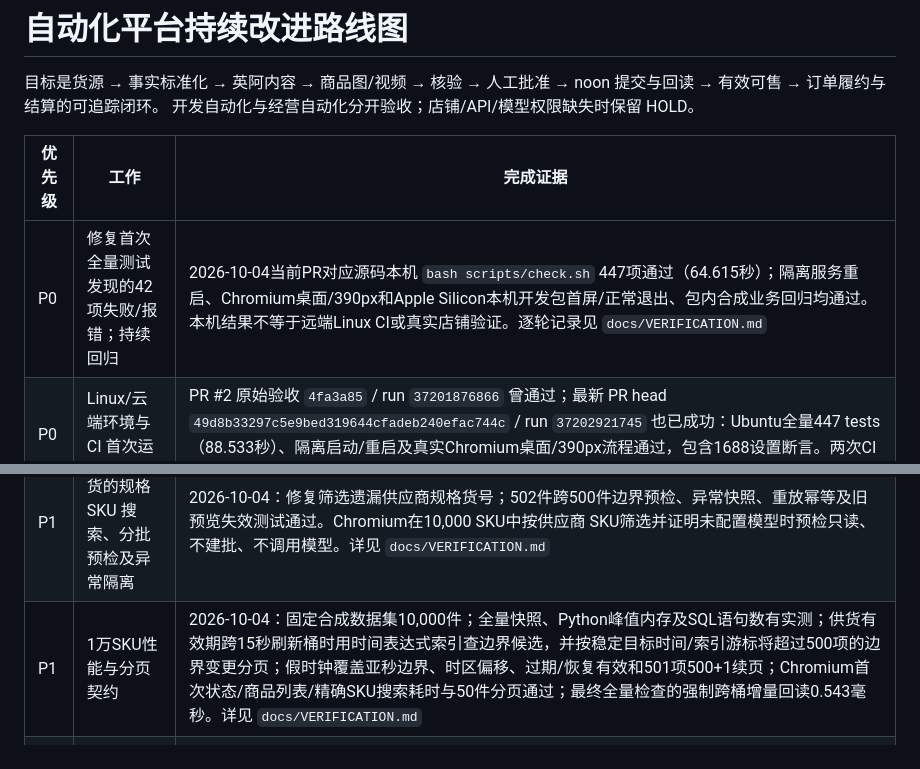
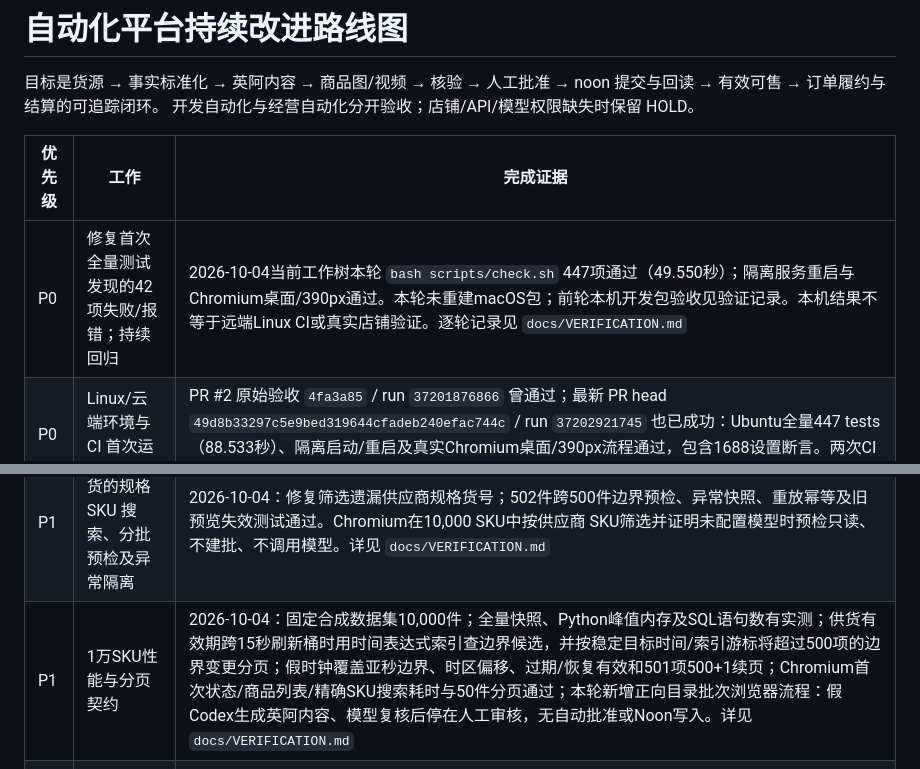
Before and after one commit to hyq8216/noonai, a Markdown page: docs/AUTOMATION_ROADMAP.md, 2 parts joined by grey strips. Rendered like a GitHub page.

Commit message:
Update roadmap with catalog campaign browser evidence

```diff
--- a/docs/AUTOMATION_ROADMAP.md
+++ b/docs/AUTOMATION_ROADMAP.md
@@ -6,7 +6,7 @@ noon 提交与回读 → 有效可售 → 订单履约与结算的可追踪闭
 
 | 优先级 | 工作 | 完成证据 |
 | --- | --- | --- |
-| P0 | 修复首次全量测试发现的42项失败/报错；持续回归 | 2026-10-04当前PR对应源码本机 `bash scripts/check.sh` 447项通过（64.615秒）；隔离服务重启、Chromium桌面/390px和Apple Silicon本机开发包首屏/正常退出、包内合成业务回归均通过。本机结果不等于远端Linux CI或真实店铺验证。逐轮记录见 `docs/VERIFICATION.md` |
+| P0 | 修复首次全量测试发现的42项失败/报错；持续回归 | 2026-10-04当前工作树本轮 `bash scripts/check.sh` 447项通过（49.550秒）；隔离服务重启与Chromium桌面/390px通过。本轮未重建macOS包；前轮本机开发包验收见验证记录。本机结果不等于远端Linux CI或真实店铺验证。逐轮记录见 `docs/VERIFICATION.md` |
 | P0 | Linux/云端环境与 CI 首次运行 | PR #2 原始验收 `4fa3a85` / run `37201876866` 曾通过；最新 PR head `49d8b33297c5e9bed319644cfadeb240efac744c` / run `37202921745` 也已成功：Ubuntu全量447 tests（88.533秒）、隔离启动/重启及真实Chromium桌面/390px流程通过，包含1688设置断言。两次CI均不代表真实Noon店铺或macOS安装包验收。逐轮证据见 `docs/VERIFICATION.md` |
 | P1 | 调度器可控时间、事件唤醒与到期扫描 | 2026-10-04：假时钟覆盖到期扫描、等待/审批重试唤醒、模型路由变更唤醒；关闭重开不重复执行。剩余外部调用断电/不确定回执由下一项单独验收。详见 `docs/VERIFICATION.md` |
 | P1 | 外部调用幂等与不确定回执对账 | 2026-10-04：覆盖真实子进程强杀恢复；Noon 429 解析限流元数据并持久化 project 冷却；本轮补上模型 API 传输超时/HTTP 5xx 的不确定状态，要求核对后另行操作，同 request key 不重发；明确 429 与已收到但格式错误的模型结果按已知失败记录。全量446项与浏览器检查通过。仍缺真实 Noon 账号回读、店铺级限流观测及生产主机断电验收。详见 `docs/VERIFICATION.md`。 |
@@ -14,7 +14,7 @@ noon 提交与回读 → 有效可售 → 订单履约与结算的可追踪闭
 | P1 | 1688官方自动选品接入 | 2026-10-04：设置页新增官方开放平台/公告直达链接和申请开发者应用、确认当前搜索/详情/规格库存权限与限额、核实供应商内容授权、取得脱敏测试响应的清单。官方公告显示旧API下线且有替代项；未拿到应用权限和当前接口文档前，不猜测调用方法或启动页面抓取。下一步需取得获批接口资料后实现适配器。 |
 | P1 | 批量货源链接候选池的去重、分页导出与商品库隔离 | 2026-10-04：修复正好5000条时错误提示仍有下一份导出；3项后端专项及真实Chromium预览→登记→列表→CSV流程通过。候选链接仍须人工补齐事实/授权素材后导入，不等于1688采集或Noon刊登。详见 `docs/VERIFICATION.md` |
 | P1 | 大目录铺货的规格 SKU 搜索、分批预检及异常隔离 | 2026-10-04：修复筛选遗漏供应商规格货号；502件跨500件边界预检、异常快照、重放幂等及旧预览失效测试通过。Chromium在10,000 SKU中按供应商 SKU筛选并证明未配置模型时预检只读、不建批、不调用模型。详见 `docs/VERIFICATION.md` |
-| P1 | 1万SKU性能与分页契约 | 2026-10-04：固定合成数据集10,000件；全量快照、Python峰值内存及SQL语句数有实测；供货有效期跨15秒刷新桶时用时间表达式索引查边界候选，并按稳定目标时间/索引游标将超过500项的边界变更分页；假时钟覆盖亚秒边界、时区偏移、过期/恢复有效和501项500+1续页；Chromium首次状态/商品列表/精确SKU搜索耗时与50件分页通过；最终全量检查的强制跨桶增量回读0.543毫秒。详见 `docs/VERIFICATION.md` |
+| P1 | 1万SKU性能与分页契约 | 2026-10-04：固定合成数据集10,000件；全量快照、Python峰值内存及SQL语句数有实测；供货有效期跨15秒刷新桶时用时间表达式索引查边界候选，并按稳定目标时间/索引游标将超过500项的边界变更分页；假时钟覆盖亚秒边界、时区偏移、过期/恢复有效和501项500+1续页；Chromium首次状态/商品列表/精确SKU搜索耗时与50件分页通过；本轮新增正向目录批次浏览器流程：假Codex生成英阿内容、模型复核后停在人工审核，无自动批准或Noon写入。详见 `docs/VERIFICATION.md` |
 | P1 | 图片生成与比较协议、参考资料完整性 | 2026-10-04：继续覆盖商品编辑与订阅生图并发：若图片成功返回后商品或参考图已变化，旧版成图持久化为受限输出、记录实际拒绝原因，不会验收或加入商品；人工停用后才允许另建制作。28项视觉专项通过；完整检查与 Chromium结果见 `docs/VERIFICATION.md`。真实商品小样/订阅生成仍待商品资料和真实账号验证。 |
 | P1 | 候选图→图片托管→人工审核→提交回读闭环 | 2026-10-04：修复托管公网校验、商品图片地址更新与任务完成回执之间的崩溃窗口；两项在同一数据库事务提交或回滚。全量394项通过。真实对象存储/CDN与 Noon 店铺回读未验证，详见 `docs/VERIFICATION.md` |
 | P2 | 调度频率、并发和日预算的可观测控制 | 2026-10-04：自动化页显示队列/额度；每批 SKU 并发可持久化设置为1–3（默认1），后台兜底扫描间隔可设置为0.4、1、2、5、10或30秒（默认0.4秒），主动事件仍立即唤醒。分组执行、额度等待与取消边界通过全量416项测试、隔离服务与Chromium实操。真实模型额度与生产负载未验证。详见 `docs/VERIFICATION.md` |
```
